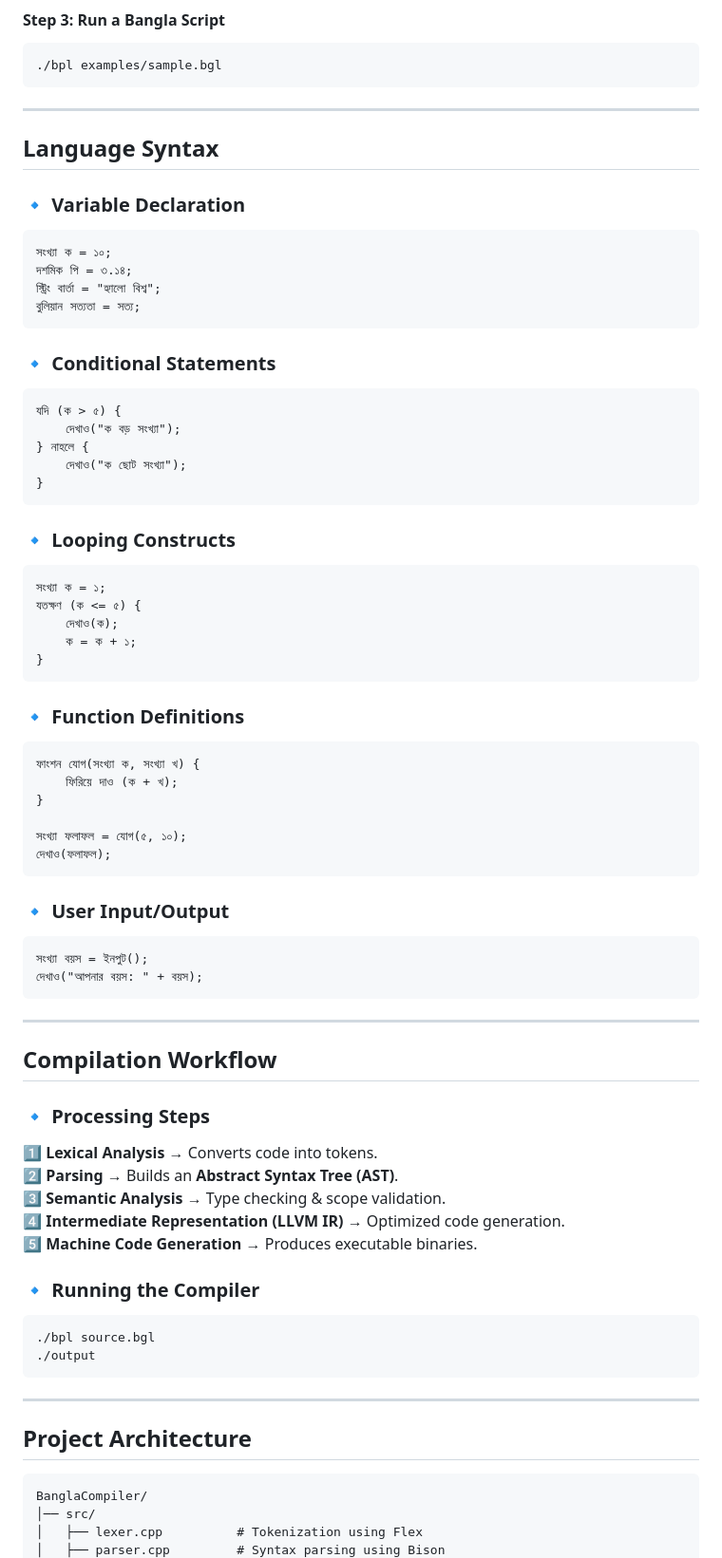
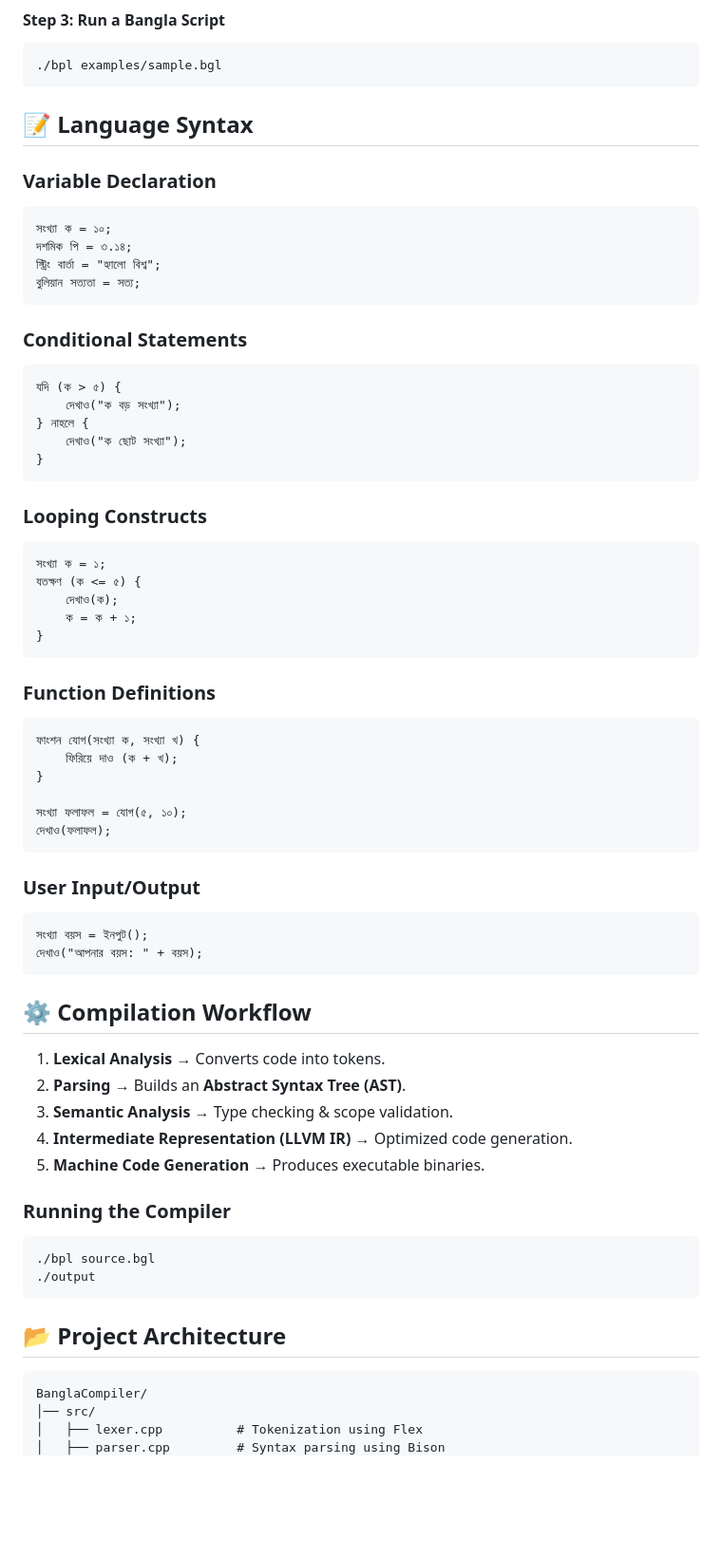
Before and after one commit to ju4700/Compiler-design, a Markdown page: README.md, the part around one of its changes. Shown at 95% size. GitHub-like rendering; blank space fills up the shorter version.

````diff
--- a/README.md
+++ b/README.md
@@ -62,18 +51,15 @@ make
 ./bpl examples/sample.bgl
 ```
 
----
-
-##  **Language Syntax**
-### 🔹 **Variable Declaration**
+## 📝 Language Syntax
+### **Variable Declaration**
 ```plaintext
 সংখ্যা ক = ১০;
 দশমিক পি = ৩.১৪;
 স্ট্রিং বার্তা = "হ্যালো বিশ্ব";
 বুলিয়ান সত্যতা = সত্য;
 ```
-
-### 🔹 **Conditional Statements**
+### **Conditional Statements**
 ```plaintext
 যদি (ক > ৫) {
     দেখাও("ক বড় সংখ্যা");
@@ -81,8 +67,7 @@ make
     দেখাও("ক ছোট সংখ্যা");
 }
 ```
-
-### 🔹 **Looping Constructs**
+### **Looping Constructs**
 ```plaintext
 সংখ্যা ক = ১;
 যতক্ষণ (ক <= ৫) {
@@ -90,8 +75,7 @@ make
     ক = ক + ১;
 }
 ```
-
-### 🔹 **Function Definitions**
+### **Function Definitions**
 ```plaintext
 ফাংশন যোগ(সংখ্যা ক, সংখ্যা খ) {
     ফিরিয়ে দাও (ক + খ);
@@ -100,32 +84,26 @@ make
 সংখ্যা ফলাফল = যোগ(৫, ১০);
 দেখাও(ফলাফল);
 ```
-
-### 🔹 **User Input/Output**
+### **User Input/Output**
 ```plaintext
 সংখ্যা বয়স = ইনপুট();
 দেখাও("আপনার বয়স: " + বয়স);
 ```
 
----
+## ⚙️ Compilation Workflow
+1. **Lexical Analysis** → Converts code into tokens.
+2. **Parsing** → Builds an **Abstract Syntax Tree (AST)**.
+3. **Semantic Analysis** → Type checking & scope validation.
+4. **Intermediate Representation (LLVM IR)** → Optimized code generation.
+5. **Machine Code Generation** → Produces executable binaries.
 
-##  **Compilation Workflow**
-### 🔹 **Processing Steps**
-1️⃣ **Lexical Analysis** → Converts code into tokens.
-2️⃣ **Parsing** → Builds an **Abstract Syntax Tree (AST)**.
-3️⃣ **Semantic Analysis** → Type checking & scope validation.
-4️⃣ **Intermediate Representation (LLVM IR)** → Optimized code generation.
-5️⃣ **Machine Code Generation** → Produces executable binaries.
-
-### 🔹 **Running the Compiler**
+### **Running the Compiler**
 ```sh
 ./bpl source.bgl
 ./output
 ```
 
----
-
-##  **Project Architecture**
+## 📂 Project Architecture
 ```
 BanglaCompiler/
 │── src/
````
Also changed, not shown: other parts of README.md (+30 -51 lines).
